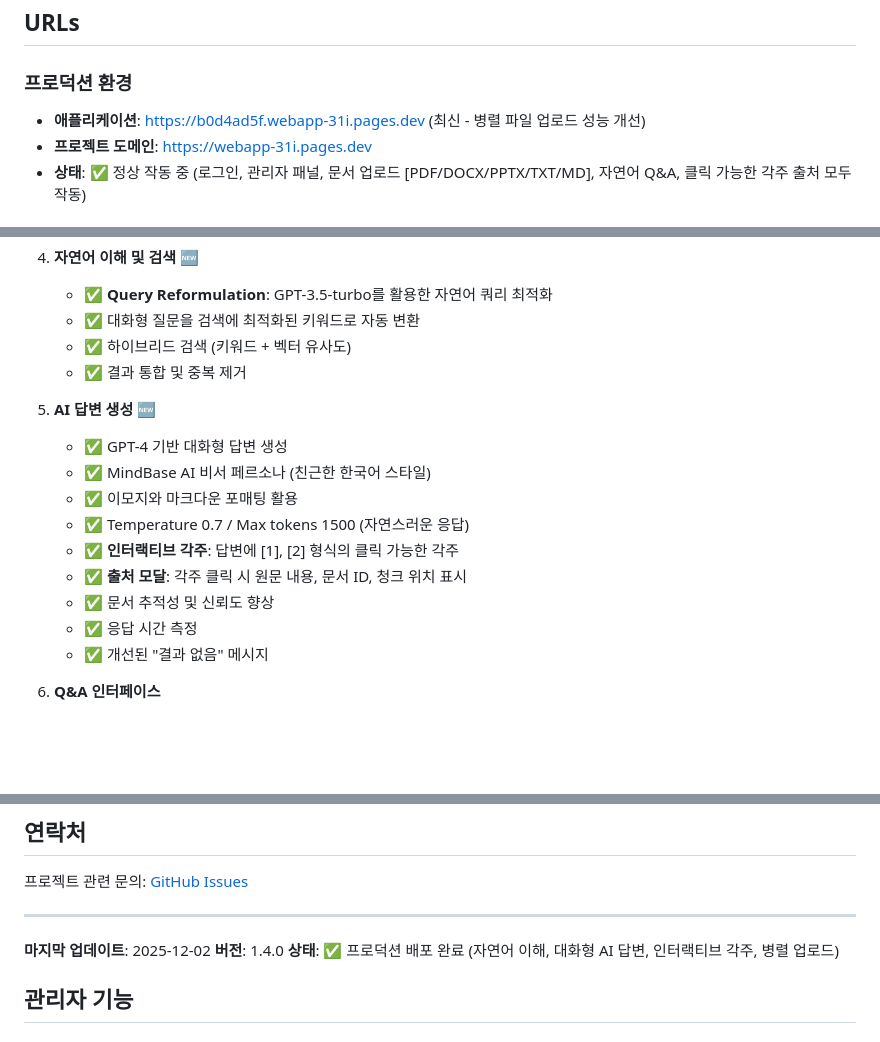
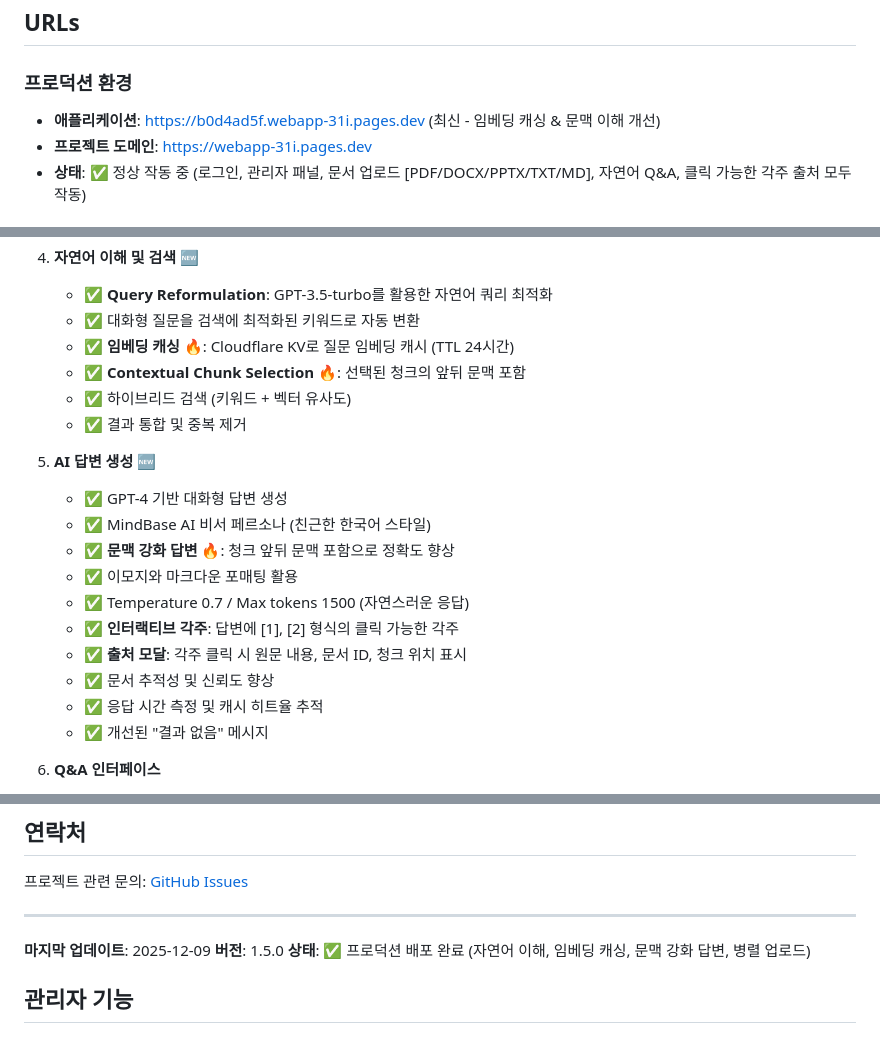
Before and after one commit to taeryol/AI_sogang, a Markdown page: README.md, 3 parts joined by grey strips. Rendered like a GitHub page; blank space fills up the shorter version.

Commit message:
docs: Update README for v1.5.0 with caching and contextual features
- Highlight embedding caching (Cloudflare KV)
- Highlight contextual chunk selection
- Update version to 1.5.0
- Update date to 2025-12-09

```diff
--- a/README.md
+++ b/README.md
@@ -40,7 +40,7 @@ AI 에이전트 기반 차세대 지식 관리 시스템 - RAG(Retrieval-Augment
 ## URLs
 
 ### 프로덕션 환경
-- **애플리케이션**: https://b0d4ad5f.webapp-31i.pages.dev (최신 - 병렬 파일 업로드 성능 개선)
+- **애플리케이션**: https://b0d4ad5f.webapp-31i.pages.dev (최신 - 임베딩 캐싱 & 문맥 이해 개선)
 - **프로젝트 도메인**: https://webapp-31i.pages.dev
 - **상태**: ✅ 정상 작동 중 (로그인, 관리자 패널, 문서 업로드 [PDF/DOCX/PPTX/TXT/MD], 자연어 Q&A, 클릭 가능한 각주 출처 모두 작동)
 
@@ -122,18 +122,21 @@ AI 에이전트 기반 차세대 지식 관리 시스템 - RAG(Retrieval-Augment
 4. **자연어 이해 및 검색** 🆕
    - ✅ **Query Reformulation**: GPT-3.5-turbo를 활용한 자연어 쿼리 최적화
    - ✅ 대화형 질문을 검색에 최적화된 키워드로 자동 변환
+   - ✅ **임베딩 캐싱** 🔥: Cloudflare KV로 질문 임베딩 캐시 (TTL 24시간)
+   - ✅ **Contextual Chunk Selection** 🔥: 선택된 청크의 앞뒤 문맥 포함
    - ✅ 하이브리드 검색 (키워드 + 벡터 유사도)
    - ✅ 결과 통합 및 중복 제거
 
 5. **AI 답변 생성** 🆕
    - ✅ GPT-4 기반 대화형 답변 생성
    - ✅ MindBase AI 비서 페르소나 (친근한 한국어 스타일)
+   - ✅ **문맥 강화 답변** 🔥: 청크 앞뒤 문맥 포함으로 정확도 향상
    - ✅ 이모지와 마크다운 포매팅 활용
    - ✅ Temperature 0.7 / Max tokens 1500 (자연스러운 응답)
    - ✅ **인터랙티브 각주**: 답변에 [1], [2] 형식의 클릭 가능한 각주
    - ✅ **출처 모달**: 각주 클릭 시 원문 내용, 문서 ID, 청크 위치 표시
    - ✅ 문서 추적성 및 신뢰도 향상
-   - ✅ 응답 시간 측정
+   - ✅ 응답 시간 측정 및 캐시 히트율 추적
    - ✅ 개선된 "결과 없음" 메시지
 
 6. **Q&A 인터페이스**
@@ -451,9 +454,9 @@ MIT License
 
 ---
 
-**마지막 업데이트**: 2025-12-02
-**버전**: 1.4.0
-**상태**: ✅ 프로덕션 배포 완료 (자연어 이해, 대화형 AI 답변, 인터랙티브 각주, 병렬 업로드)
+**마지막 업데이트**: 2025-12-09
+**버전**: 1.5.0
+**상태**: ✅ 프로덕션 배포 완료 (자연어 이해, 임베딩 캐싱, 문맥 강화 답변, 병렬 업로드)
 
 ## 관리자 기능
 
```
